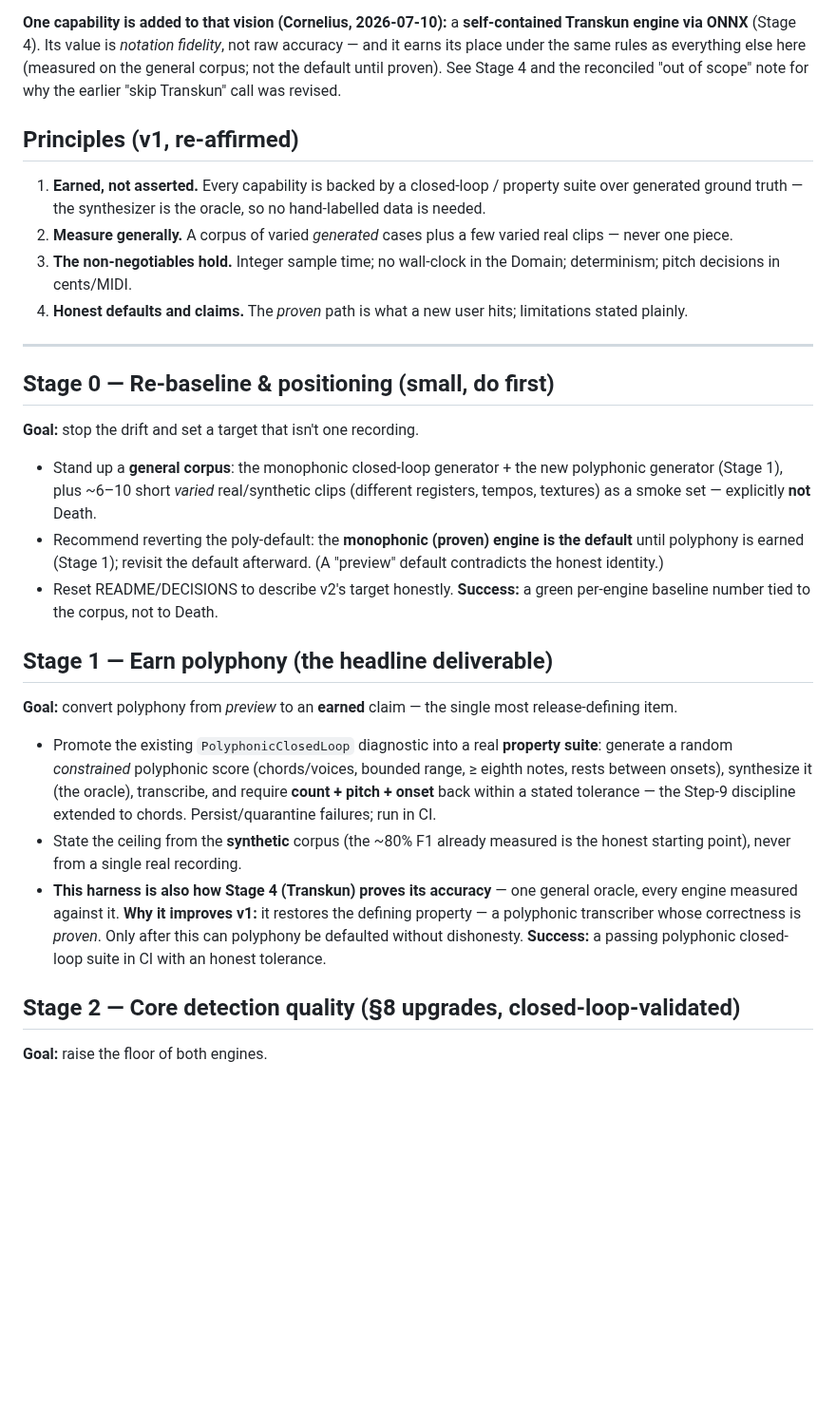
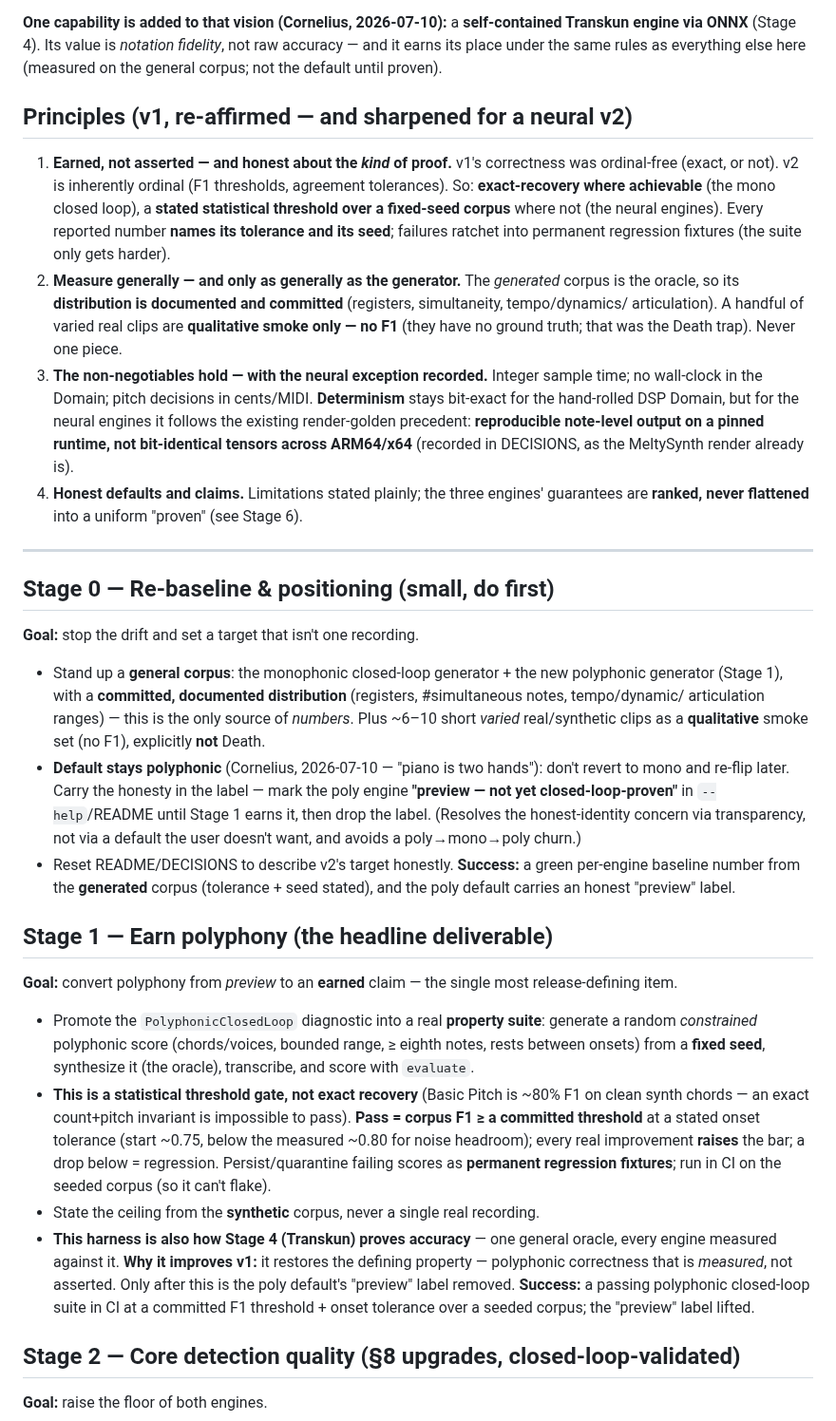
Before and after one commit to TuesdayCrowd/audio-claudio, a Markdown page: docs/plans/2026-07-10-v2-release-workplan.md, the part around one of its changes. Shown at 95% size. GitHub-like rendering; blank space fills up the shorter version.

```diff
--- a/docs/plans/2026-07-10-v2-release-workplan.md
+++ b/docs/plans/2026-07-10-v2-release-workplan.md
@@ -19,17 +19,25 @@ chasing.
 **One capability is added to that vision (Cornelius, 2026-07-10):** a **self-contained Transkun engine
 via ONNX** (Stage 4). Its value is *notation fidelity*, not raw accuracy — and it earns its place under
 the same rules as everything else here (measured on the general corpus; not the default until proven).
-See Stage 4 and the reconciled "out of scope" note for why the earlier "skip Transkun" call was revised.
 
-## Principles (v1, re-affirmed)
+## Principles (v1, re-affirmed — and sharpened for a neural v2)
 
-1. **Earned, not asserted.** Every capability is backed by a closed-loop / property suite over generated
-   ground truth — the synthesizer is the oracle, so no hand-labelled data is needed.
-2. **Measure generally.** A corpus of varied *generated* cases plus a few varied real clips — never one
-   piece.
-3. **The non-negotiables hold.** Integer sample time; no wall-clock in the Domain; determinism; pitch
-   decisions in cents/MIDI.
-4. **Honest defaults and claims.** The *proven* path is what a new user hits; limitations stated plainly.
+1. **Earned, not asserted — and honest about the *kind* of proof.** v1's correctness was ordinal-free
+   (exact, or not). v2 is inherently ordinal (F1 thresholds, agreement tolerances). So: **exact-recovery
+   where achievable** (the mono closed loop), a **stated statistical threshold over a fixed-seed corpus**
+   where not (the neural engines). Every reported number **names its tolerance and its seed**; failures
+   ratchet into permanent regression fixtures (the suite only gets harder).
+2. **Measure generally — and only as generally as the generator.** The *generated* corpus is the oracle,
+   so its **distribution is documented and committed** (registers, simultaneity, tempo/dynamics/
+   articulation). A handful of varied real clips are **qualitative smoke only — no F1** (they have no
+   ground truth; that was the Death trap). Never one piece.
+3. **The non-negotiables hold — with the neural exception recorded.** Integer sample time; no wall-clock
+   in the Domain; pitch decisions in cents/MIDI. **Determinism** stays bit-exact for the hand-rolled DSP
+   Domain, but for the neural engines it follows the existing render-golden precedent: **reproducible
+   note-level output on a pinned runtime, not bit-identical tensors across ARM64/x64** (recorded in
+   DECISIONS, as the MeltySynth render already is).
+4. **Honest defaults and claims.** Limitations stated plainly; the three engines' guarantees are **ranked,
+   never flattened** into a uniform "proven" (see Stage 6).
 
 ---
 
@@ -37,27 +45,36 @@ See Stage 4 and the reconciled "out of scope" note for why the earlier "skip Tra
 
 **Goal:** stop the drift and set a target that isn't one recording.
 - Stand up a **general corpus**: the monophonic closed-loop generator + the new polyphonic generator
-  (Stage 1), plus ~6–10 short *varied* real/synthetic clips (different registers, tempos, textures) as a
-  smoke set — explicitly **not** Death.
-- Recommend reverting the poly-default: the **monophonic (proven) engine is the default** until polyphony
-  is earned (Stage 1); revisit the default afterward. (A "preview" default contradicts the honest identity.)
+  (Stage 1), with a **committed, documented distribution** (registers, #simultaneous notes, tempo/dynamic/
+  articulation ranges) — this is the only source of *numbers*. Plus ~6–10 short *varied* real/synthetic
+  clips as a **qualitative** smoke set (no F1), explicitly **not** Death.
+- **Default stays polyphonic** (Cornelius, 2026-07-10 — "piano is two hands"): don't revert to mono and
+  re-flip later. Carry the honesty in the label — mark the poly engine **"preview — not yet
+  closed-loop-proven"** in `--help`/README until Stage 1 earns it, then drop the label. (Resolves the
+  honest-identity concern via transparency, not via a default the user doesn't want, and avoids a
+  poly→mono→poly churn.)
 - Reset README/DECISIONS to describe v2's target honestly.
-**Success:** a green per-engine baseline number tied to the corpus, not to Death.
+**Success:** a green per-engine baseline number from the **generated** corpus (tolerance + seed stated),
+and the poly default carries an honest "preview" label.
 
 ## Stage 1 — Earn polyphony (the headline deliverable)
 
 **Goal:** convert polyphony from *preview* to an **earned** claim — the single most release-defining item.
-- Promote the existing `PolyphonicClosedLoop` diagnostic into a real **property suite**: generate a random
-  *constrained* polyphonic score (chords/voices, bounded range, ≥ eighth notes, rests between onsets),
-  synthesize it (the oracle), transcribe, and require **count + pitch + onset** back within a stated
-  tolerance — the Step-9 discipline extended to chords. Persist/quarantine failures; run in CI.
-- State the ceiling from the **synthetic** corpus (the ~80% F1 already measured is the honest starting
-  point), never from a single real recording.
-- **This harness is also how Stage 4 (Transkun) proves its accuracy** — one general oracle, every engine
+- Promote the `PolyphonicClosedLoop` diagnostic into a real **property suite**: generate a random
+  *constrained* polyphonic score (chords/voices, bounded range, ≥ eighth notes, rests between onsets) from
+  a **fixed seed**, synthesize it (the oracle), transcribe, and score with `evaluate`.
+- **This is a statistical threshold gate, not exact recovery** (Basic Pitch is ~80% F1 on clean synth
+  chords — an exact count+pitch invariant is impossible to pass). **Pass = corpus F1 ≥ a committed
+  threshold** at a stated onset tolerance (start ~0.75, below the measured ~0.80 for noise headroom);
+  every real improvement **raises** the bar; a drop below = regression. Persist/quarantine failing scores
+  as **permanent regression fixtures**; run in CI on the seeded corpus (so it can't flake).
+- State the ceiling from the **synthetic** corpus, never a single real recording.
+- **This harness is also how Stage 4 (Transkun) proves accuracy** — one general oracle, every engine
   measured against it.
-**Why it improves v1:** it restores the defining property — a polyphonic transcriber whose correctness is
-*proven*. Only after this can polyphony be defaulted without dishonesty.
-**Success:** a passing polyphonic closed-loop suite in CI with an honest tolerance.
+**Why it improves v1:** it restores the defining property — polyphonic correctness that is *measured*, not
+asserted. Only after this is the poly default's "preview" label removed.
+**Success:** a passing polyphonic closed-loop suite in CI at a committed F1 threshold + onset tolerance
+over a seeded corpus; the "preview" label lifted.
 
 ## Stage 2 — Core detection quality (§8 upgrades, closed-loop-validated)
 
```
Also changed, not shown: other parts of docs/plans/2026-07-10-v2-release-workplan.md (+61 -51 lines).
